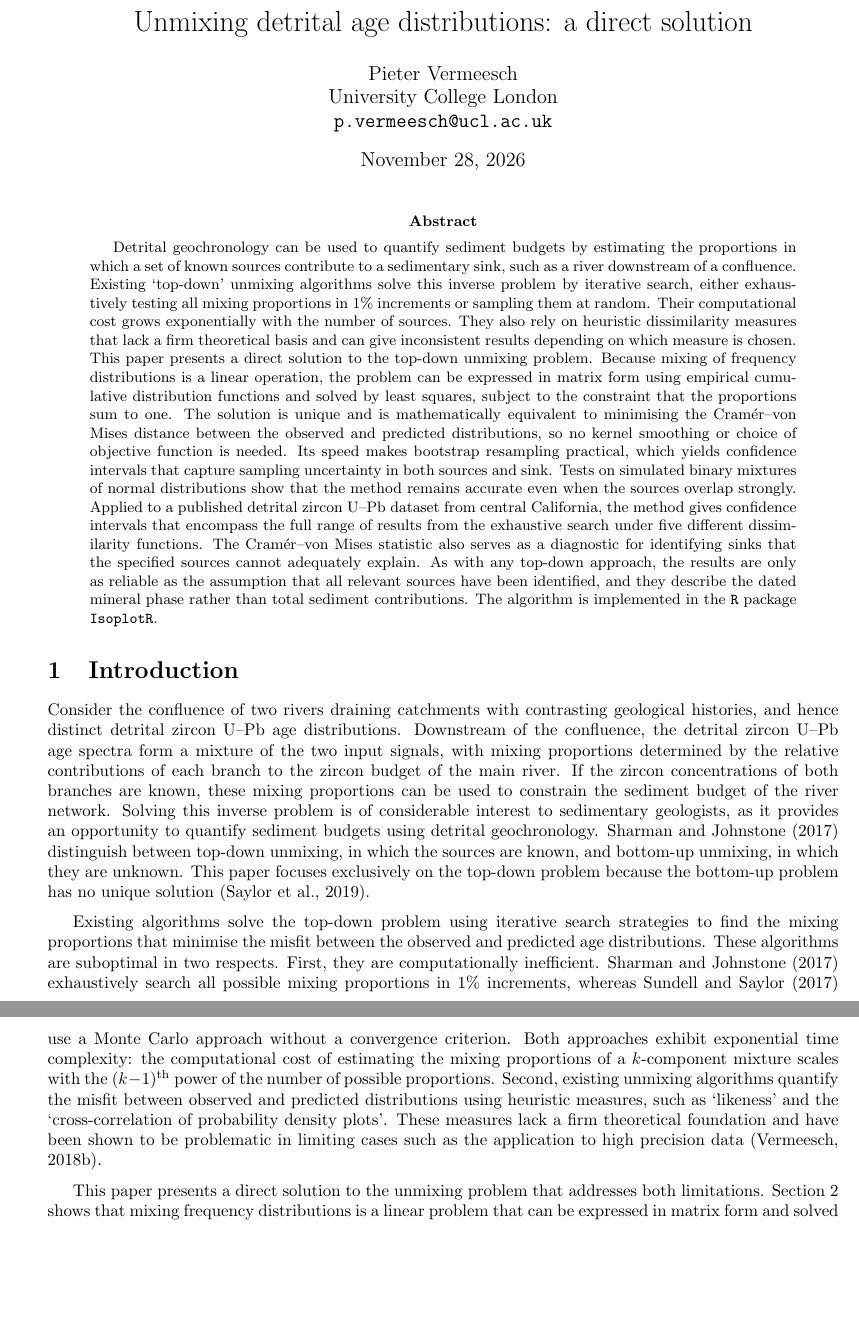
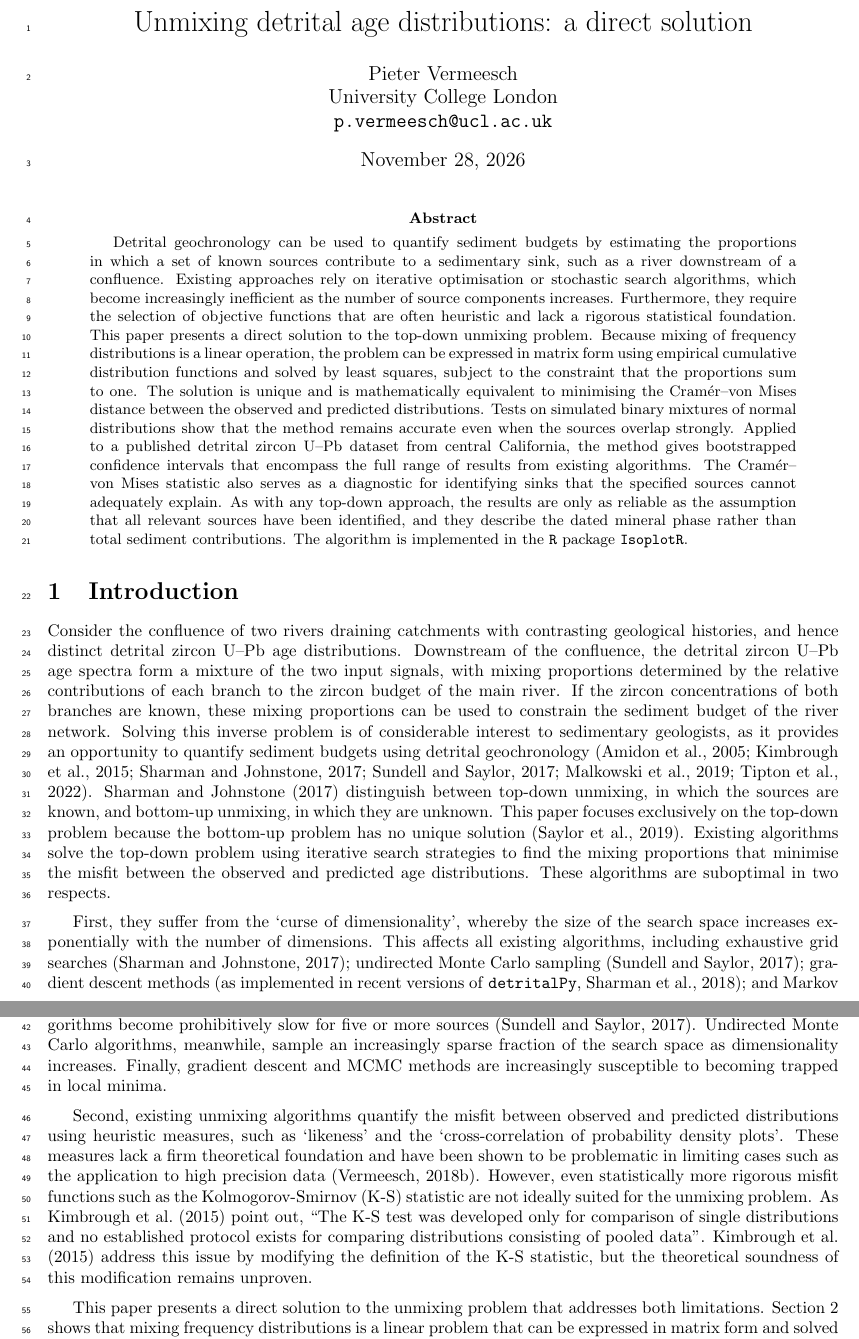
Before and after one commit to pvermees/supplements, a LaTeX paper (unmix/paper.tex): two parts of pages 1 and 2 of 7, joined at a grey line, cut so that both start at the same text, the shorter picture padded with empty space. Compiled offline with pdfLaTeX.

Commit message:
Submitted to G-Cubed

```diff
--- a/unmix/paper.tex
+++ b/unmix/paper.tex
@@ -1,44 +1,39 @@
 \documentclass{article}
 \title{Unmixing detrital age distributions: a direct solution}
 \author{Pieter Vermeesch\\University College London\\\texttt{p.vermeesch@ucl.ac.uk}}
-\usepackage{graphicx,caption,fullpage,natbib}
+\usepackage{graphicx,caption,fullpage,natbib,lineno}
 \usepackage[hidelinks]{hyperref}
 \begin{document}
+\linenumbers
 \maketitle
 
 \begin{abstract}
 Detrital geochronology can be used to quantify sediment budgets by
 estimating the proportions in which a set of known sources contribute
 to a sedimentary sink, such as a river downstream of a
-confluence. Existing `top-down' unmixing algorithms solve this inverse
-problem by iterative search, either exhaustively testing all mixing
-proportions in 1\% increments or sampling them at random. Their
-computational cost grows exponentially with the number of
-sources. They also rely on heuristic dissimilarity measures that lack
-a firm theoretical basis and can give inconsistent results depending
-on which measure is chosen. This paper presents a direct solution to
-the top-down unmixing problem. Because mixing of frequency
+confluence. Existing approaches rely on iterative optimisation or
+stochastic search algorithms, which become increasingly inefficient as
+the number of source components increases. Furthermore, they require
+the selection of objective functions that are often heuristic and lack
+a rigorous statistical foundation. This paper presents a direct
+solution to the top-down unmixing problem. Because mixing of frequency
 distributions is a linear operation, the problem can be expressed in
 matrix form using empirical cumulative distribution functions and
 solved by least squares, subject to the constraint that the
 proportions sum to one. The solution is unique and is mathematically
 equivalent to minimising the Cram\'{e}r--von Mises distance between
-the observed and predicted distributions, so no kernel smoothing or
-choice of objective function is needed. Its speed makes bootstrap
-resampling practical, which yields confidence intervals that capture
-sampling uncertainty in both sources and sink. Tests on simulated
-binary mixtures of normal distributions show that the method remains
-accurate even when the sources overlap strongly. Applied to a
-published detrital zircon U–Pb dataset from central California, the
-method gives confidence intervals that encompass the full range of
-results from the exhaustive search under five different dissimilarity
-functions. The Cramér–von Mises statistic also serves as a diagnostic
-for identifying sinks that the specified sources cannot adequately
-explain. As with any top-down approach, the results are only as
-reliable as the assumption that all relevant sources have been
-identified, and they describe the dated mineral phase rather than
-total sediment contributions. The algorithm is implemented in the
-\texttt{R} package \texttt{IsoplotR}.
+the observed and predicted distributions. Tests on simulated binary
+mixtures of normal distributions show that the method remains accurate
+even when the sources overlap strongly. Applied to a published
+detrital zircon U--Pb dataset from central California, the method
+gives bootstrapped confidence intervals that encompass the full range
+of results from existing algorithms. The Cram\'{e}r--von Mises
+statistic also serves as a diagnostic for identifying sinks that the
+specified sources cannot adequately explain. As with any top-down
+approach, the results are only as reliable as the assumption that all
+relevant sources have been identified, and they describe the dated
+mineral phase rather than total sediment contributions. The algorithm
+is implemented in the \texttt{R} package \texttt{IsoplotR}.
 \end{abstract}
 
 \section{Introduction}\label{sec:intro}
@@ -53,28 +48,47 @@ concentrations of both branches are known, these mixing proportions
 can be used to constrain the sediment budget of the river
 network. Solving this inverse problem is of considerable interest to
 sedimentary geologists, as it provides an opportunity to quantify
-sediment budgets using detrital geochronology. \citet{sharman2017}
-distinguish between top-down unmixing, in which the sources are known,
-and bottom-up unmixing, in which they are unknown. This paper focuses
-exclusively on the top-down problem because the bottom-up problem has
-no unique solution \citep{saylor2019}.\medskip
+sediment budgets using detrital geochronology \citep{amidon2005,
+  kimbrough2015, sharman2017, sundell2017, malkowski2019,
+  tipton2022}. \citet{sharman2017} distinguish between top-down
+unmixing, in which the sources are known, and bottom-up unmixing, in
+which they are unknown. This paper focuses exclusively on the top-down
+problem because the bottom-up problem has no unique solution
+\citep{saylor2019}. Existing algorithms solve the top-down problem
+using iterative search strategies to find the mixing proportions that
+minimise the misfit between the observed and predicted age
+distributions. These algorithms are suboptimal in two
+respects.\medskip
 
-Existing algorithms solve the top-down problem using iterative search
-strategies to find the mixing proportions that minimise the misfit
-between the observed and predicted age distributions. These algorithms
-are suboptimal in two respects. First, they are computationally
-inefficient. \citet{sharman2017} exhaustively search all possible
-mixing proportions in 1\% increments, whereas \citet{sundell2017} use
-a Monte Carlo approach without a convergence criterion. Both
-approaches exhibit exponential time complexity: the computational cost
-of estimating the mixing proportions of a $k$-component mixture scales
-with the $(k-1)$\textsuperscript{th} power of the number of possible
-proportions. Second, existing unmixing algorithms quantify the misfit
-between observed and predicted distributions using heuristic measures,
-such as `likeness' and the `cross-correlation of probability density
+First, they suffer from the `curse of dimensionality', whereby the
+size of the search space increases exponentially with the number of
+dimensions. This affects all existing algorithms, including exhaustive
+grid searches \citep{sharman2017}; undirected Monte Carlo sampling
+\citep{sundell2017}; gradient descent methods \citep[as implemented in
+  recent versions of \texttt{detritalPy},][]{sharman2018}; and Markov
+Chain Monte Carlo (MCMC) sampling of Bayesian posteriors
+\citep{tipton2022}. Exhaustive search algorithms become prohibitively
+slow for five or more sources \citep{sundell2017}. Undirected Monte
+Carlo algorithms, meanwhile, sample an increasingly sparse fraction of
+the search space as dimensionality increases. Finally, gradient
+descent and MCMC methods are increasingly susceptible to becoming
+trapped in local minima.\medskip
+
+Second, existing unmixing algorithms quantify the misfit between
+observed and predicted distributions using heuristic measures, such as
+`likeness' and the `cross-correlation of probability density
 plots'. These measures lack a firm theoretical foundation and have
 been shown to be problematic in limiting cases such as the application
-to high precision data \citep{vermeesch2018b}.\medskip
+to high precision data \citep{vermeesch2018b}. However, even
+statistically more rigorous misfit functions such as the
+Kolmogorov-Smirnov (K-S) statistic are not ideally suited for the
+unmixing problem. As \citet{kimbrough2015} point out, ``The K-S test
+was developed only for comparison of single distributions and no
+established protocol exists for comparing distributions consisting of
+pooled data''. \citet{kimbrough2015} address this issue by modifying
+the definition of the K-S statistic, but the theoretical soundness of
+this modification remains unproven.
+\medskip
 
 This paper presents a direct solution to the unmixing problem that
 addresses both limitations. Section~\ref{sec:solution} shows that
```
Also changed, not shown: README.md, unmix/README.md, unmix/Sickmann.pdf, unmix/algorithm.pdf, unmix/bootstrap.pdf, unmix/paper.bbl (added), unmix/paper.pdf, unmix/paper.tex (112 more changed lines), 4 other files.
